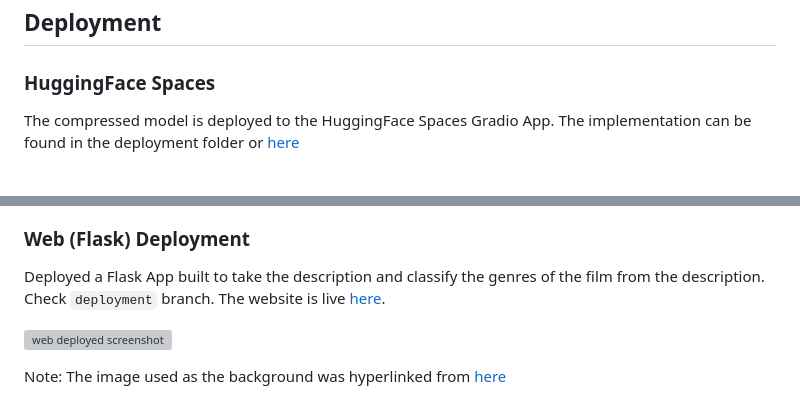
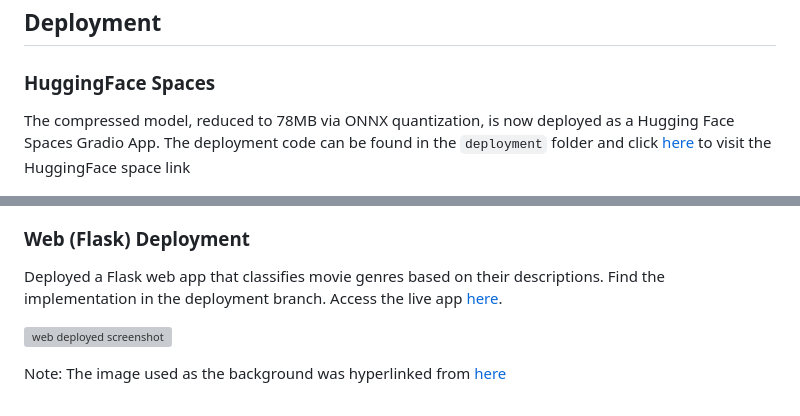
Before and after one commit to RezuwanHassan262/Multi-label-Film-Classifier, a Markdown page: README.md, 2 parts joined by grey strips. GitHub-like rendering; grey boxes are pictures that could not be loaded.

```diff
--- a/README.md
+++ b/README.md
@@ -43,13 +43,13 @@ The initial trained model had a substantial memory footprint of approximately 31
 
 <h3 style=color:#fe5e21;>HuggingFace Spaces</h3>
 
-The compressed model is deployed to the HuggingFace Spaces Gradio App. The implementation can be found in the deployment folder or [here](https://huggingface.co/spaces/Rezuwan/film_genre_classifier)
+The compressed model, reduced to 78MB via ONNX quantization, is now deployed as a Hugging Face Spaces Gradio App. The deployment code can be found in the `deployment` folder and click [here](https://huggingface.co/spaces/Rezuwan/film_genre_classifier) to visit the HuggingFace space link
 
 ![HF spaces screenshot](https://raw.githubusercontent.com/RezuwanHassan262/Multi-label-Film-Classifier/main/images/fgc.PNG)
 
 <h3 style=color:#fe5e21;>Web (Flask) Deployment</h3>
 
-Deployed a Flask App built to take the description and classify the genres of the film from the description. Check `deployment` branch. The website is live [here](somewhereonthenet).
+Deployed a Flask web app that classifies movie genres based on their descriptions. Find the implementation in the deployment branch. Access the live app [here](somewhereonthenet).
 
 ![web deployed screenshot](https://raw.githubusercontent.com/RezuwanHassan262/Multi-label-Film-Classifier/main/images/fgcw.PNG)
 
```
